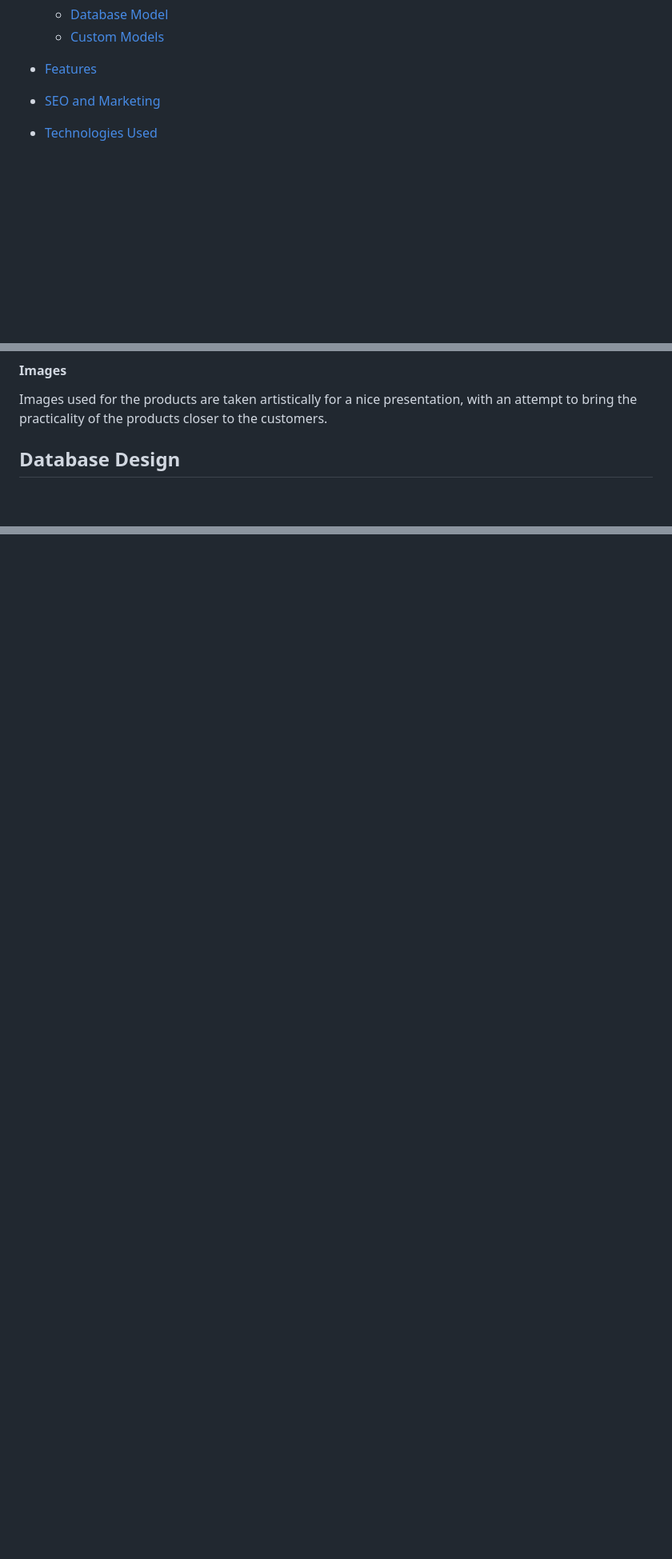
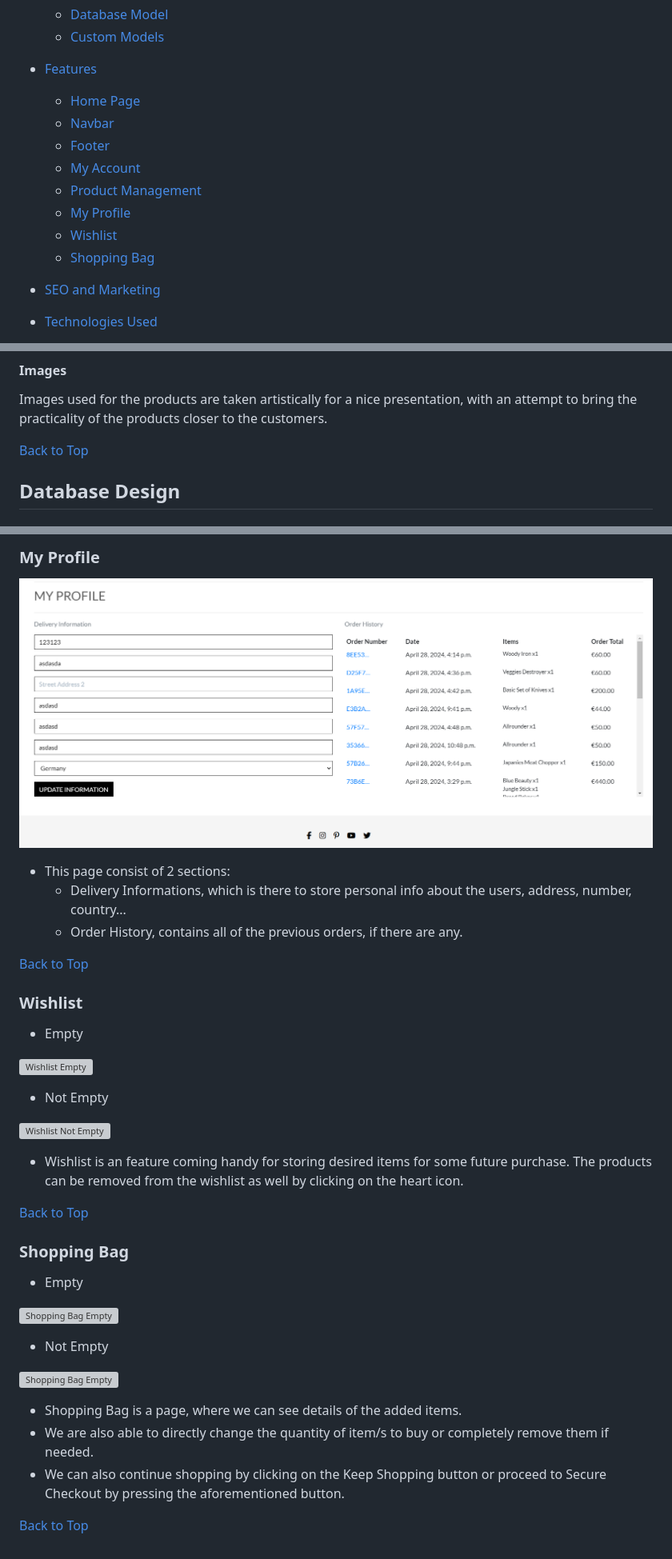
Before and after one commit to AleksandarJavorovic/cooktopia, a Markdown page: README.md, 3 parts joined by grey strips. Shown at 80% size. Rendered like a GitHub page; blank space fills up the shorter version; grey boxes are pictures that could not be loaded.

Commit message:
add content to the features section of the readme file

```diff
--- a/README.md
+++ b/README.md
@@ -23,6 +23,14 @@ Our target customers are anyone in need of functional, modern, high-quality prod
     - [Custom Models](#custom-models)
 
 - [Features](#features)
+    - [Home Page](#home-page)
+    - [Navbar](#navbar)
+    - [Footer](#footer)
+    - [My Account](#my-account)
+    - [Product Management](#product-management)
+    - [My Profile](#my-profile)
+    - [Wishlist](#wishlist)
+    - [Shopping Bag](#shopping-bag)
 
 - [SEO and Marketing](#seo-and-marketing)
 
@@ -305,6 +321,8 @@ Icons used are from the [Font Awesome](https://fontawesome.com/icons) free packe
 #### Images
 
 Images used for the products are taken artistically for a nice presentation, with an attempt to bring the practicality of the products closer to the customers.
+
+[Back to Top](#table-of-contents)
 
 ## Database Design
 
@@ -369,0 +422,39 @@ The custom models made for this project were:
+### My Profile
+
+![My Profile](static/images/features/11-my-profile.png)
+
+- This page consist of 2 sections:
+  - Delivery Informations, which is there to store personal info about the users, address, number, country...
+  - Order History, contains all of the previous orders, if there are any.
+
+[Back to Top](#table-of-contents)
+
+### Wishlist
+
+- Empty
+
+![Wishlist Empty](static/images/features/12-wishlist-empty.png)
+
+- Not Empty
+
+![Wishlist Not Empty](static/images/features/13-wishlist-populated.png)
+
+- Wishlist is an feature coming handy for storing desired items for some future purchase. The products can be removed from the wishlist as well by clicking on the heart icon.
+
+[Back to Top](#table-of-contents)
+
+### Shopping Bag
+
+- Empty
+
+![Shopping Bag Empty](static/images/features/14-shopping-bag-empty.png)
+
+- Not Empty
+
+![Shopping Bag Empty](static/images/features/15-shopping-bag-populated.png)
+
+- Shopping Bag is a page, where we can see details of the added items.
+- We are also able to directly change the quantity of item/s to buy or completely remove them if needed.
+- We can also continue shopping by clicking on the Keep Shopping button or proceed to Secure Checkout by pressing the aforementioned button.
+
+[Back to Top](#table-of-contents)
```
Also changed, not shown: other parts of README.md (+43 -1 lines).
